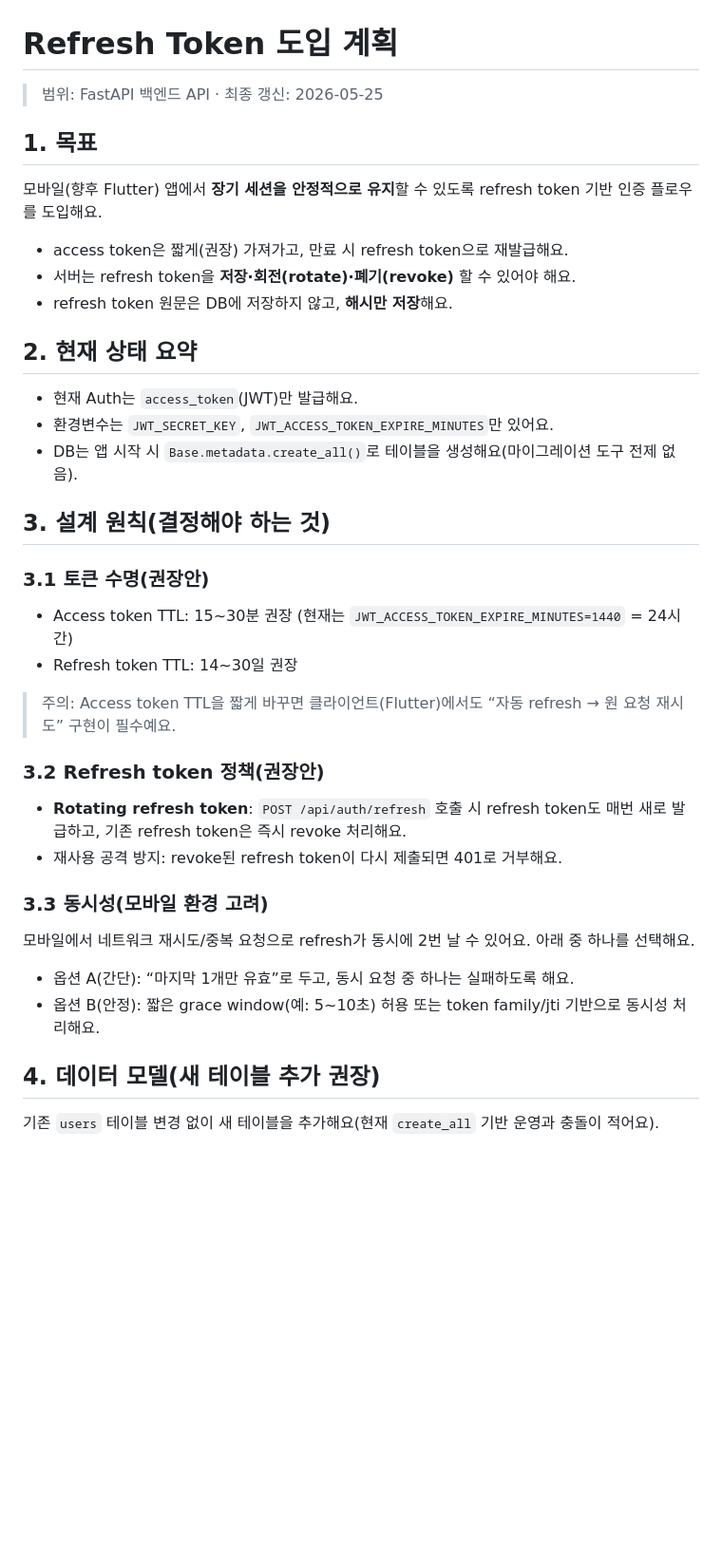
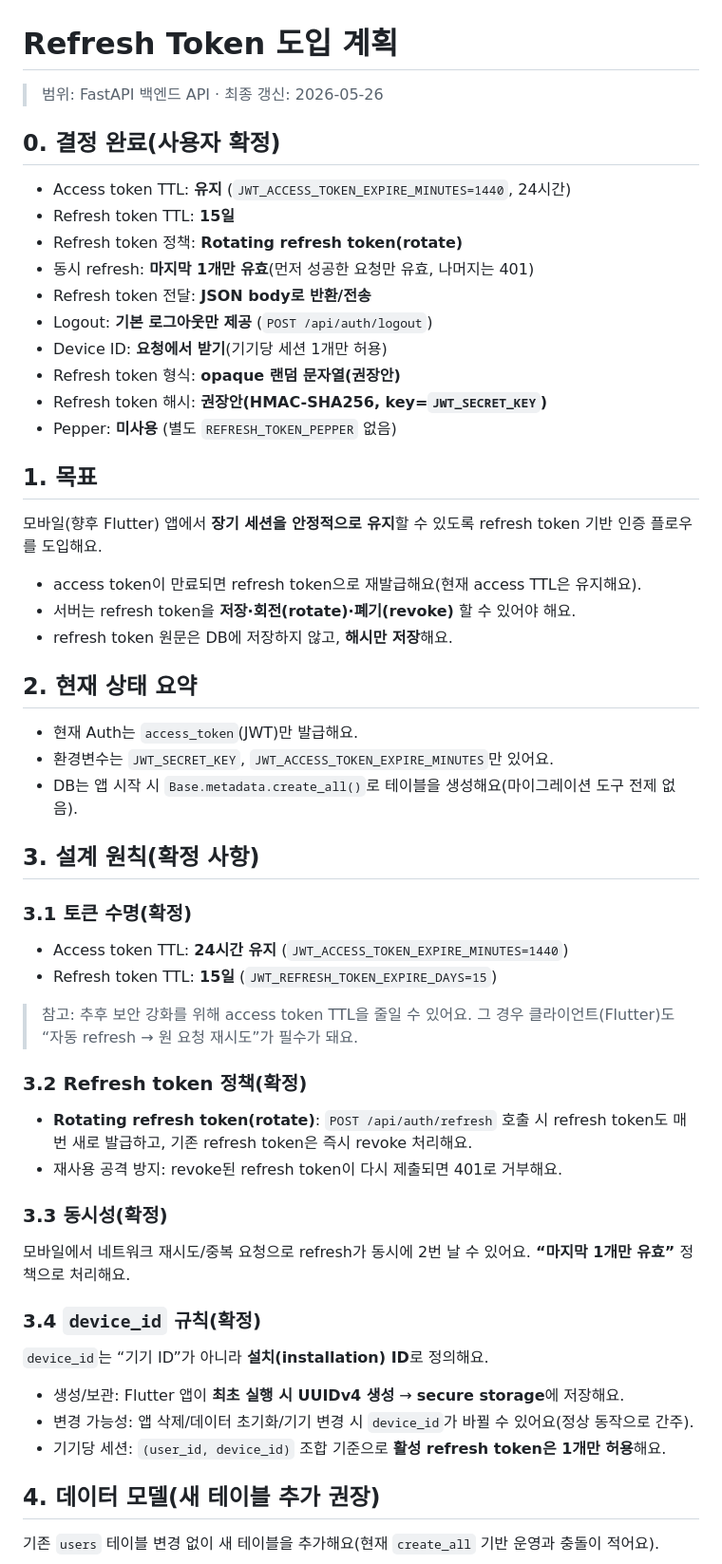
Before and after one commit to Hyun-Jun-Lee/MoreThanHuman, a Markdown page: docs/PLAN_refresh_token.md, the part around one of its changes. Shown at 95% size. Drawn GitHub-style; blank space fills up the shorter version.

Commit message:
docs: refine refresh token implementation plan

```diff
--- a/docs/PLAN_refresh_token.md
+++ b/docs/PLAN_refresh_token.md
@@ -1,12 +1,25 @@
 # Refresh Token 도입 계획
 
-> 범위: FastAPI 백엔드 API · 최종 갱신: 2026-05-25
+> 범위: FastAPI 백엔드 API · 최종 갱신: 2026-05-26
+
+## 0. 결정 완료(사용자 확정)
+
+- Access token TTL: **유지** (`JWT_ACCESS_TOKEN_EXPIRE_MINUTES=1440`, 24시간)
+- Refresh token TTL: **15일**
+- Refresh token 정책: **Rotating refresh token(rotate)**
+- 동시 refresh: **마지막 1개만 유효**(먼저 성공한 요청만 유효, 나머지는 401)
+- Refresh token 전달: **JSON body로 반환/전송**
+- Logout: **기본 로그아웃만 제공** (`POST /api/auth/logout`)
+- Device ID: **요청에서 받기**(기기당 세션 1개만 허용)
+- Refresh token 형식: **opaque 랜덤 문자열(권장안)**
+- Refresh token 해시: **권장안(HMAC-SHA256, key=`JWT_SECRET_KEY`)**
+- Pepper: **미사용** (별도 `REFRESH_TOKEN_PEPPER` 없음)
 
 ## 1. 목표
 
 모바일(향후 Flutter) 앱에서 **장기 세션을 안정적으로 유지**할 수 있도록 refresh token 기반 인증 플로우를 도입해요.
 
-- access token은 짧게(권장) 가져가고, 만료 시 refresh token으로 재발급해요.
+- access token이 만료되면 refresh token으로 재발급해요(현재 access TTL은 유지해요).
 - 서버는 refresh token을 **저장·회전(rotate)·폐기(revoke)** 할 수 있어야 해요.
 - refresh token 원문은 DB에 저장하지 않고, **해시만 저장**해요.
 
@@ -16,26 +29,31 @@
 - 환경변수는 `JWT_SECRET_KEY`, `JWT_ACCESS_TOKEN_EXPIRE_MINUTES`만 있어요.
 - DB는 앱 시작 시 `Base.metadata.create_all()`로 테이블을 생성해요(마이그레이션 도구 전제 없음).
 
-## 3. 설계 원칙(결정해야 하는 것)
+## 3. 설계 원칙(확정 사항)
 
-### 3.1 토큰 수명(권장안)
+### 3.1 토큰 수명(확정)
 
-- Access token TTL: 15\~30분 권장 (현재는 `JWT_ACCESS_TOKEN_EXPIRE_MINUTES=1440` = 24시간)
-- Refresh token TTL: 14\~30일 권장
+- Access token TTL: **24시간 유지** (`JWT_ACCESS_TOKEN_EXPIRE_MINUTES=1440`)
+- Refresh token TTL: **15일** (`JWT_REFRESH_TOKEN_EXPIRE_DAYS=15`)
 
-> 주의: Access token TTL을 짧게 바꾸면 클라이언트(Flutter)에서도 “자동 refresh → 원 요청 재시도” 구현이 필수예요.
+> 참고: 추후 보안 강화를 위해 access token TTL을 줄일 수 있어요. 그 경우 클라이언트(Flutter)도 “자동 refresh → 원 요청 재시도”가 필수가 돼요.
 
-### 3.2 Refresh token 정책(권장안)
+### 3.2 Refresh token 정책(확정)
 
-- **Rotating refresh token**: `POST /api/auth/refresh` 호출 시 refresh token도 매번 새로 발급하고, 기존 refresh token은 즉시 revoke 처리해요.
+- **Rotating refresh token(rotate)**: `POST /api/auth/refresh` 호출 시 refresh token도 매번 새로 발급하고, 기존 refresh token은 즉시 revoke 처리해요.
 - 재사용 공격 방지: revoke된 refresh token이 다시 제출되면 401로 거부해요.
 
-### 3.3 동시성(모바일 환경 고려)
+### 3.3 동시성(확정)
 
-모바일에서 네트워크 재시도/중복 요청으로 refresh가 동시에 2번 날 수 있어요. 아래 중 하나를 선택해요.
+모바일에서 네트워크 재시도/중복 요청으로 refresh가 동시에 2번 날 수 있어요. **“마지막 1개만 유효”** 정책으로 처리해요.
 
-- 옵션 A(간단): “마지막 1개만 유효”로 두고, 동시 요청 중 하나는 실패하도록 해요.
-- 옵션 B(안정): 짧은 grace window(예: 5\~10초) 허용 또는 token family/jti 기반으로 동시성 처리해요.
+### 3.4 `device_id` 규칙(확정)
+
+`device_id`는 “기기 ID”가 아니라 **설치(installation) ID**로 정의해요.
+
+- 생성/보관: Flutter 앱이 **최초 실행 시 UUIDv4 생성** → **secure storage**에 저장해요.
+- 변경 가능성: 앱 삭제/데이터 초기화/기기 변경 시 `device_id`가 바뀔 수 있어요(정상 동작으로 간주).
+- 기기당 세션: `(user_id, device_id)` 조합 기준으로 **활성 refresh token은 1개만 허용**해요.
 
 ## 4. 데이터 모델(새 테이블 추가 권장)
 
```
Also changed, not shown: other parts of docs/PLAN_refresh_token.md (+94 -17 lines).
